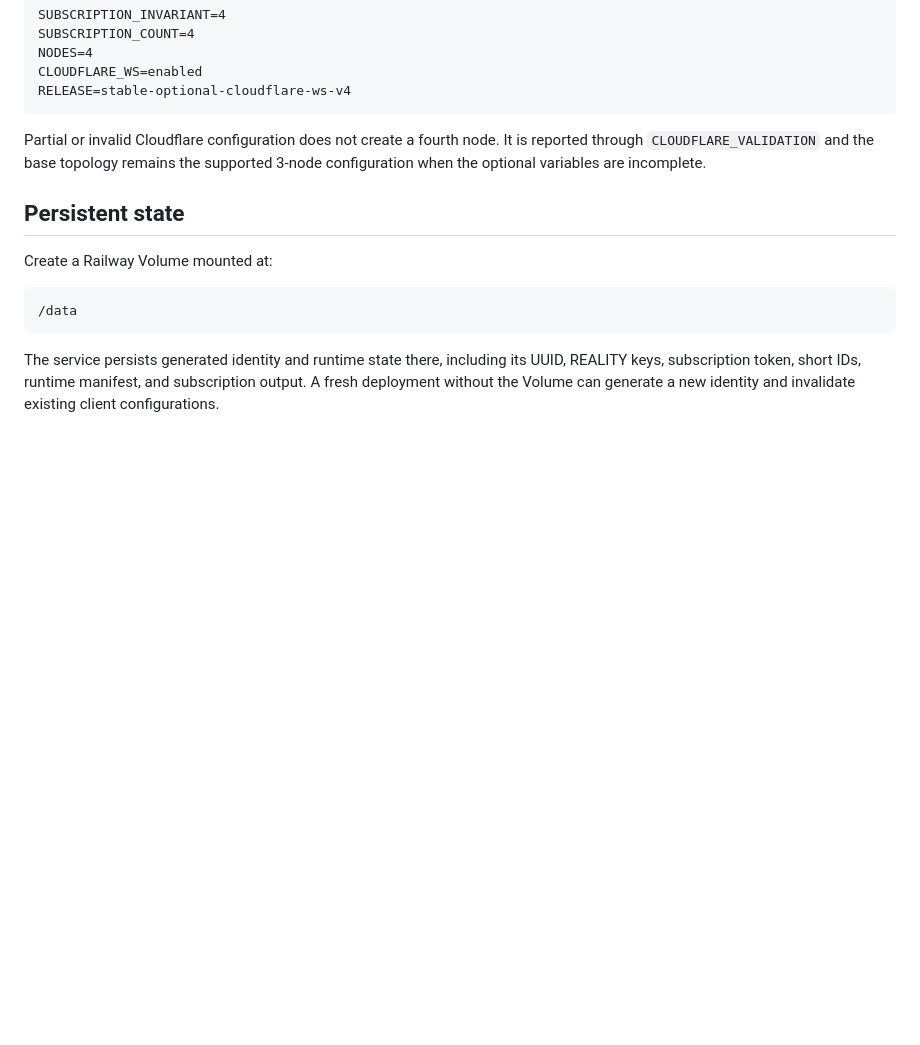
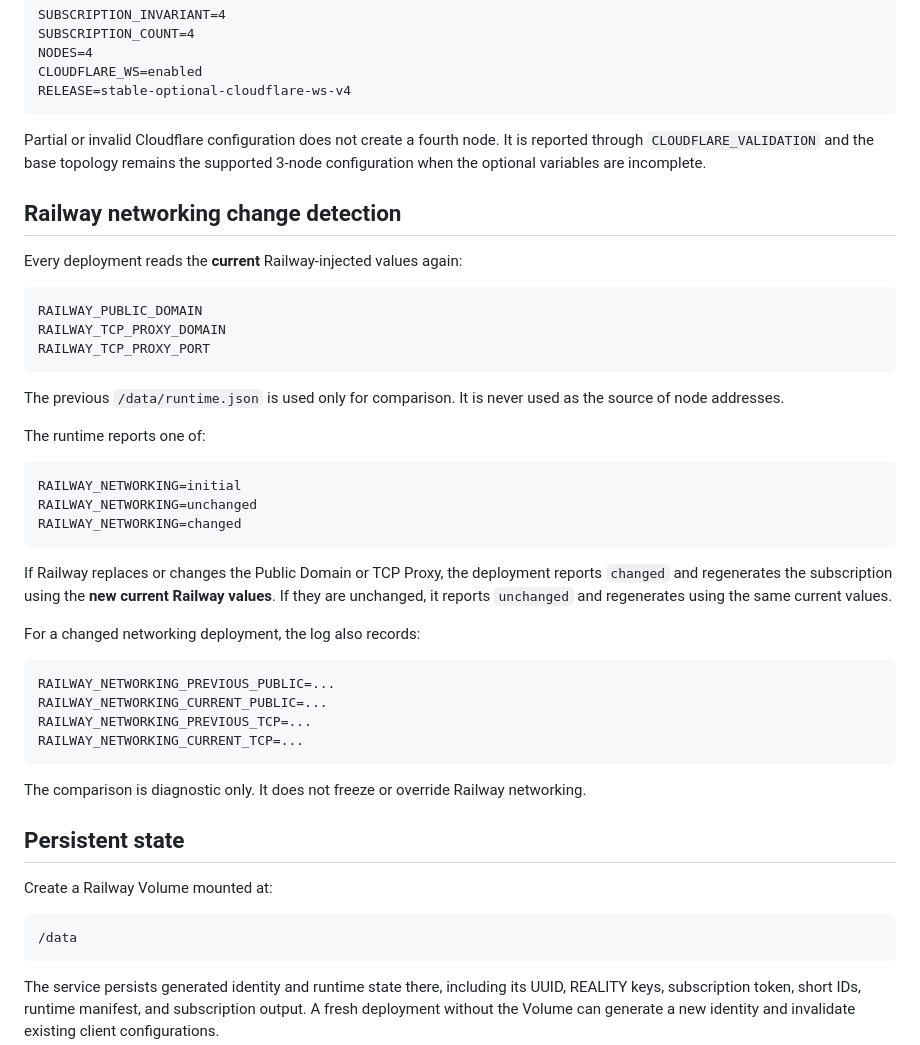
Before and after one commit to gooidtto/railway-v54-four-node-physical-isolation, a Markdown page: README.md, the part around the change. GitHub-like rendering; blank space fills up the shorter version.

Commit message:
Document dynamic Railway networking detection

````diff
--- a/README.md
+++ b/README.md
@@ -76,6 +76,39 @@ RELEASE=stable-optional-cloudflare-ws-v4
 
 Partial or invalid Cloudflare configuration does not create a fourth node. It is reported through `CLOUDFLARE_VALIDATION` and the base topology remains the supported 3-node configuration when the optional variables are incomplete.
 
+## Railway networking change detection
+
+Every deployment reads the **current** Railway-injected values again:
+
+```text
+RAILWAY_PUBLIC_DOMAIN
+RAILWAY_TCP_PROXY_DOMAIN
+RAILWAY_TCP_PROXY_PORT
+```
+
+The previous `/data/runtime.json` is used only for comparison. It is never used as the source of node addresses.
+
+The runtime reports one of:
+
+```text
+RAILWAY_NETWORKING=initial
+RAILWAY_NETWORKING=unchanged
+RAILWAY_NETWORKING=changed
+```
+
+If Railway replaces or changes the Public Domain or TCP Proxy, the deployment reports `changed` and regenerates the subscription using the **new current Railway values**. If they are unchanged, it reports `unchanged` and regenerates using the same current values.
+
+For a changed networking deployment, the log also records:
+
+```text
+RAILWAY_NETWORKING_PREVIOUS_PUBLIC=...
+RAILWAY_NETWORKING_CURRENT_PUBLIC=...
+RAILWAY_NETWORKING_PREVIOUS_TCP=...
+RAILWAY_NETWORKING_CURRENT_TCP=...
+```
+
+The comparison is diagnostic only. It does not freeze or override Railway networking.
+
 ## Persistent state
 
 Create a Railway Volume mounted at:
````
